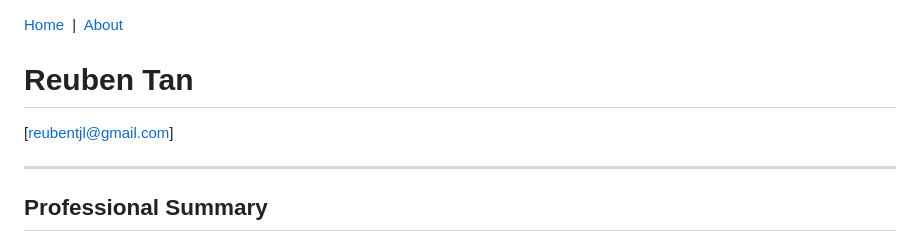
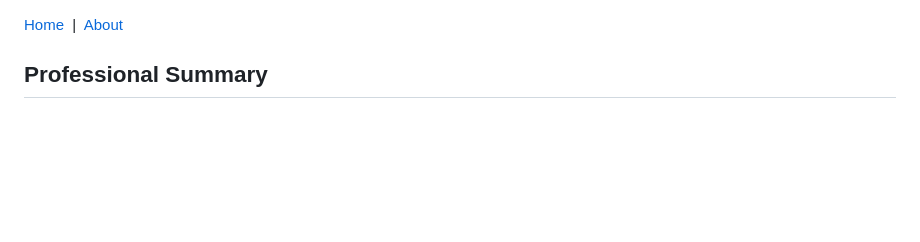
Before and after one commit to RTJL/rtjl.github.io, a Markdown page: about.md, the part around the change. GitHub-like rendering; blank space fills up the shorter version.

Commit message:
update about

```diff
--- a/about.md
+++ b/about.md
@@ -1,11 +1,6 @@
 <nav style="margin-bottom: 1.5em; padding: 0.5em 0; border-bottom: 1px solid #eee;">
   <a href="/">Home</a> &nbsp;|&nbsp; <a href="/about">About</a>
 </nav>
-
-# Reuben Tan
-[reubentjl@gmail.com]
-
----
 
 ## **Professional Summary**
 Results-driven software engineer with deep expertise in building scalable observability systems, infrastructure automation, and performance optimization. Experienced in designing and re-architecting large-scale systems, optimizing data pipelines, and implementing cost-effective cloud infrastructure. Proven ability to lead critical backend engineering efforts across distributed teams while consistently delivering measurable impact.
```
